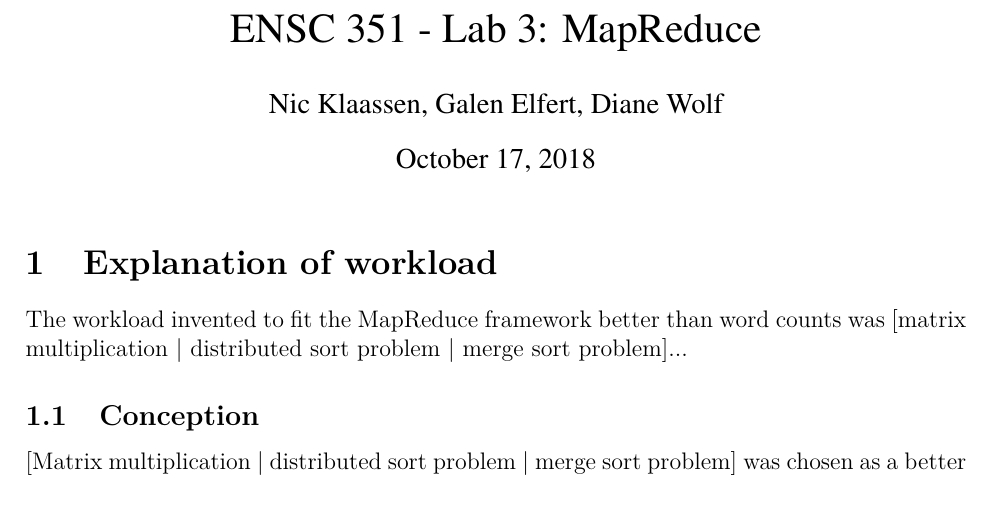
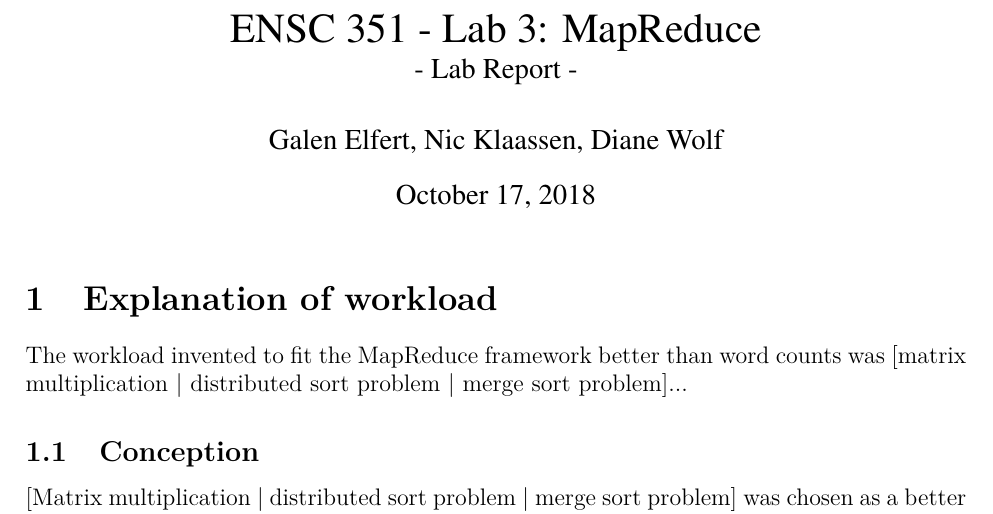
Before and after one commit to nklaassen/MapReduce, a LaTeX document (Report-profiling-data/Report/351-L3-report.tex): part of page 1 of 5, cut so that both start at the same text. Compiled offline with pdfLaTeX.

Commit message:
DW: Fix report title and name order (alph)

```diff
--- a/Report-profiling-data/Report/351-L3-report.tex
+++ b/Report-profiling-data/Report/351-L3-report.tex
@@ -10,9 +10,9 @@
 \begin{document}
 % title
 \fontfamily{ptm}
-\title{ENSC 351 - Lab 3: MapReduce}
+\title{ENSC 351 - Lab 3: MapReduce\\ \large{- Lab Report -}}
 \date{October 17, 2018}
-\author{Nic Klaassen, Galen Elfert, Diane Wolf}
+\author{Galen Elfert, Nic Klaassen, Diane Wolf}
 \maketitle
 % text
 \section{Explanation of workload}
```
Also changed, not shown: Report-profiling-data/Report/351-L3-report.pdf, 1 other file.
